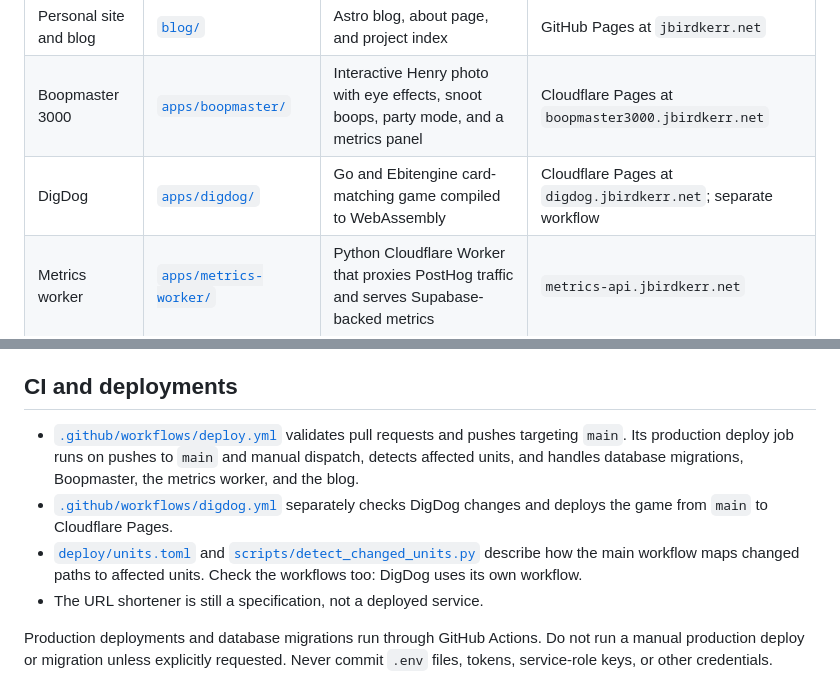
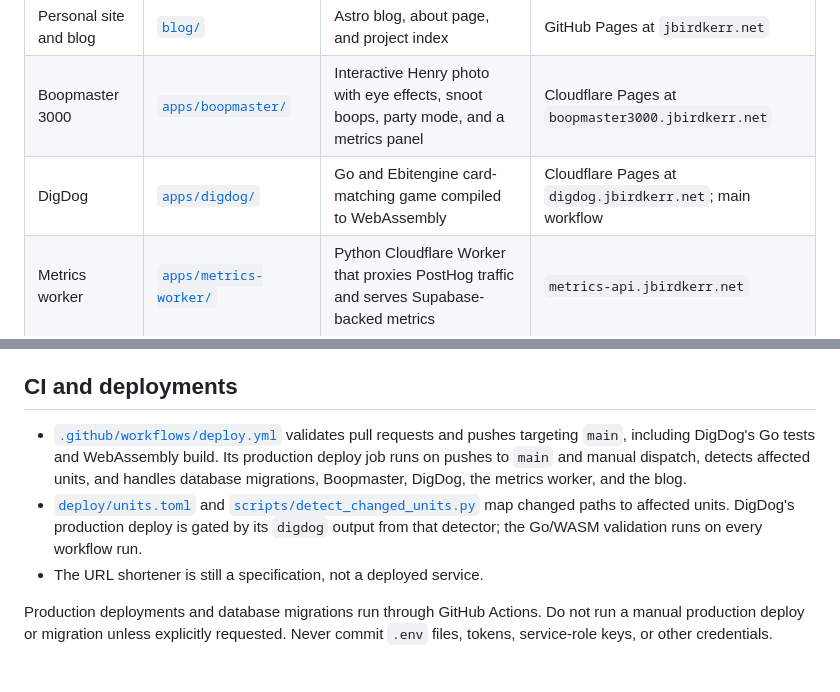
Before and after one commit to jbirdkerr/jbirdkerr.github.io, a Markdown page: README.md, 2 parts joined by grey strips. Drawn GitHub-style.

Commit message:
Document consolidated DigDog workflow

```diff
--- a/README.md
+++ b/README.md
@@ -8,7 +8,7 @@ This repository contains the Astro personal site at [jbirdkerr.net](https://jbir
 | --- | --- | --- | --- |
 | Personal site and blog | [`blog/`](blog/) | Astro blog, about page, and project index | GitHub Pages at `jbirdkerr.net` |
 | Boopmaster 3000 | [`apps/boopmaster/`](apps/boopmaster/) | Interactive Henry photo with eye effects, snoot boops, party mode, and a metrics panel | Cloudflare Pages at `boopmaster3000.jbirdkerr.net` |
-| DigDog | [`apps/digdog/`](apps/digdog/) | Go and Ebitengine card-matching game compiled to WebAssembly | Cloudflare Pages at `digdog.jbirdkerr.net`; separate workflow |
+| DigDog | [`apps/digdog/`](apps/digdog/) | Go and Ebitengine card-matching game compiled to WebAssembly | Cloudflare Pages at `digdog.jbirdkerr.net`; main workflow |
 | Metrics worker | [`apps/metrics-worker/`](apps/metrics-worker/) | Python Cloudflare Worker that proxies PostHog traffic and serves Supabase-backed metrics | `metrics-api.jbirdkerr.net` |
 | Metrics database | [`db/supabase/`](db/supabase/) | Supabase configuration and PostgreSQL migrations for site metrics | Used by the metrics worker |
 | URL shortener | [`apps/url-shortener/SPEC.md`](apps/url-shortener/SPEC.md) | Design specification; the service is not implemented or in the active deployment workflow | Planned |
@@ -66,9 +66,8 @@ The metrics-worker tests are also run by the repository's pre-commit and CI work
 
 ## CI and deployments
 
-- [`.github/workflows/deploy.yml`](.github/workflows/deploy.yml) validates pull requests and pushes targeting `main`. Its production deploy job runs on pushes to `main` and manual dispatch, detects affected units, and handles database migrations, Boopmaster, the metrics worker, and the blog.
-- [`.github/workflows/digdog.yml`](.github/workflows/digdog.yml) separately checks DigDog changes and deploys the game from `main` to Cloudflare Pages.
-- [`deploy/units.toml`](deploy/units.toml) and [`scripts/detect_changed_units.py`](scripts/detect_changed_units.py) describe how the main workflow maps changed paths to affected units. Check the workflows too: DigDog uses its own workflow.
+- [`.github/workflows/deploy.yml`](.github/workflows/deploy.yml) validates pull requests and pushes targeting `main`, including DigDog's Go tests and WebAssembly build. Its production deploy job runs on pushes to `main` and manual dispatch, detects affected units, and handles database migrations, Boopmaster, DigDog, the metrics worker, and the blog.
+- [`deploy/units.toml`](deploy/units.toml) and [`scripts/detect_changed_units.py`](scripts/detect_changed_units.py) map changed paths to affected units. DigDog's production deploy is gated by its `digdog` output from that detector; the Go/WASM validation runs on every workflow run.
 - The URL shortener is still a specification, not a deployed service.
 
 Production deployments and database migrations run through GitHub Actions. Do not run a manual production deploy or migration unless explicitly requested. Never commit `.env` files, tokens, service-role keys, or other credentials.
```
